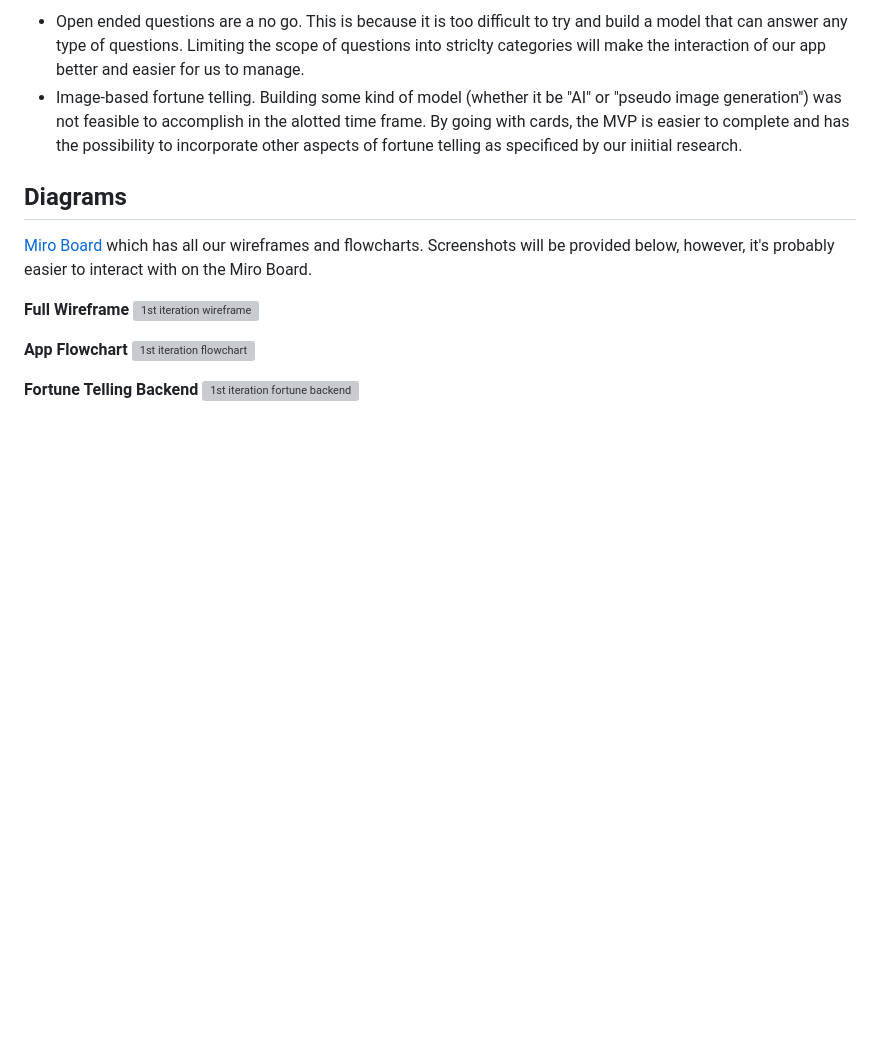
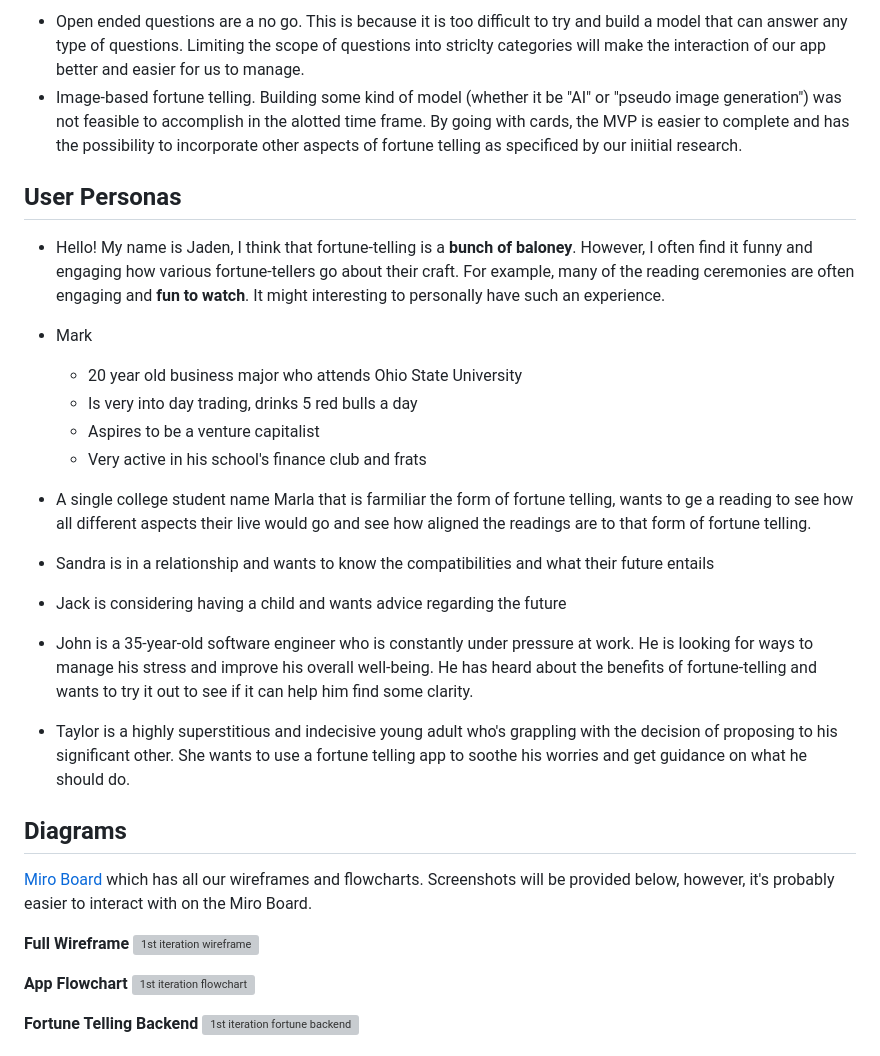
Before and after one commit to pandawarlord/cse110-sp23-group4, a Markdown page: specs/pitch/pitch.md, the part around the change. Drawn GitHub-style; blank space fills up the shorter version; grey boxes are pictures that could not be loaded.

Commit message:
added user personas to pitch

```diff
--- a/specs/pitch/pitch.md
+++ b/specs/pitch/pitch.md
@@ -45,6 +45,28 @@ Considering the problem and the appetite, our app will be a card-based fortune t
 - Open ended questions are a no go. This is because it is too difficult to try and build a model that can answer any type of questions. Limiting the scope of questions into striclty categories will make the interaction of our app better and easier for us to manage.
 - Image-based fortune telling. Building some kind of model (whether it be "AI" or "pseudo image generation") was not feasible to accomplish in the alotted time frame. By going with cards, the MVP is easier to complete and has the possibility to incorporate other aspects of fortune telling as specificed by our iniitial research.
 
+## User Personas
+- Hello! My name is Jaden, I think that fortune-telling is a **bunch of baloney**. However, I often find it funny and engaging how various fortune-tellers go about their craft. For example, many of the reading ceremonies are often engaging and **fun to watch**. It might interesting to personally have such an experience.
+
+- Mark
+  - 20 year old business major who attends Ohio State University
+  - Is very into day trading, drinks 5 red bulls a day
+  - Aspires to be a venture capitalist
+  - Very active in his school's finance club and frats
+
+- A single college student name Marla that is farmiliar the form of fortune telling, wants to ge a reading to see how all different aspects their live would go and see how aligned the readings are to that form of fortune telling.
+
+- Sandra is in a relationship and wants to know the compatibilities and what their future entails
+
+- Jack is considering having a child and wants advice regarding the future
+
+- John is a 35-year-old software engineer who is constantly under pressure at work. He is looking for ways to manage his stress and improve his overall well-being. He has heard about the benefits of fortune-telling and wants to try it out to see if it can help him find some clarity.
+
+- Taylor is a highly superstitious and indecisive
+  young adult who's grappling with
+  the decision of proposing to his significant other. She wants to use a fortune
+  telling app to soothe his worries and get guidance on what he should do.
+
 ## Diagrams
 [Miro Board](https://miro.com/app/board/uXjVMOc-kq0=/?) which has all our wireframes and flowcharts. Screenshots will be provided below, however, it's probably easier to interact with on the Miro Board.
 
```
